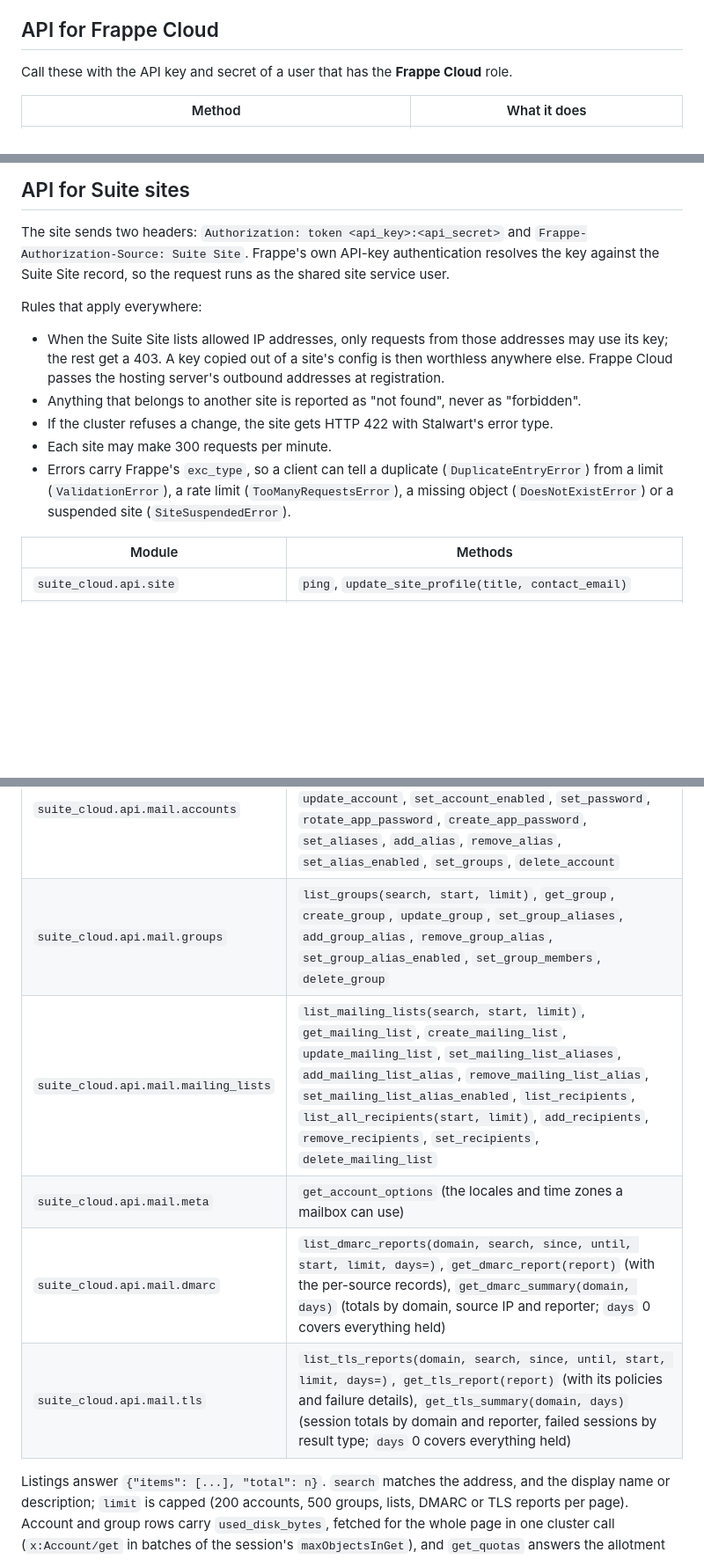
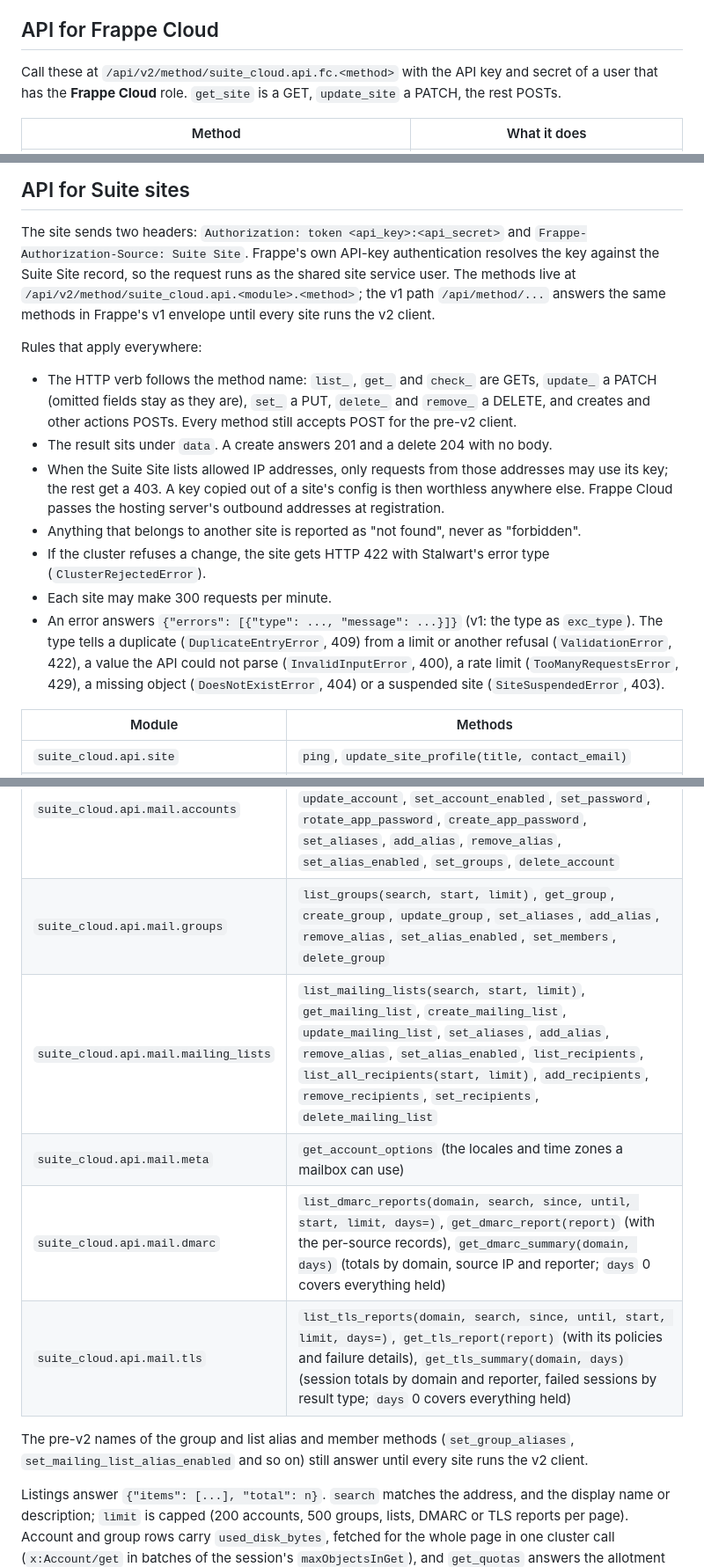
Before and after one commit to frappe/suite_cloud, a Markdown page: README.md, 3 parts joined by grey strips. Shown at 88% size. Rendered like a GitHub page; blank space fills up the shorter version.

Commit message:
docs(api): Describe the v2 contract
The README names the v2 path for both APIs, the verb each method name
implies, the data envelope, the 201 and 204 answers, and the errors
shape with the status code behind each exception type. The v1 path and
the pre-v2 names are noted as answering until every site runs the v2
client.

```diff
--- a/README.md
+++ b/README.md
@@ -135,7 +135,8 @@ message takes.
 
 ## API for Frappe Cloud
 
-Call these with the API key and secret of a user that has the **Frappe Cloud** role.
+Call these at `/api/v2/method/suite_cloud.api.fc.<method>` with the API key and secret of a user
+that has the **Frappe Cloud** role. `get_site` is a GET, `update_site` a PATCH, the rest POSTs.
 
 | Method | What it does |
 | --- | --- |
@@ -149,30 +150,42 @@ Call these with the API key and secret of a user that has the **Frappe Cloud** r
 
 The site sends two headers: `Authorization: token <api_key>:<api_secret>` and
 `Frappe-Authorization-Source: Suite Site`. Frappe's own API-key authentication resolves the key
-against the Suite Site record, so the request runs as the shared site service user.
+against the Suite Site record, so the request runs as the shared site service user. The methods
+live at `/api/v2/method/suite_cloud.api.<module>.<method>`; the v1 path `/api/method/...` answers
+the same methods in Frappe's v1 envelope until every site runs the v2 client.
 
 Rules that apply everywhere:
 
+- The HTTP verb follows the method name: `list_`, `get_` and `check_` are GETs, `update_` a PATCH
+  (omitted fields stay as they are), `set_` a PUT, `delete_` and `remove_` a DELETE, and creates
+  and other actions POSTs. Every method still accepts POST for the pre-v2 client.
+- The result sits under `data`. A create answers 201 and a delete 204 with no body.
 - When the Suite Site lists allowed IP addresses, only requests from those addresses may use its
   key; the rest get a 403. A key copied out of a site's config is then worthless anywhere else.
   Frappe Cloud passes the hosting server's outbound addresses at registration.
 - Anything that belongs to another site is reported as "not found", never as "forbidden".
-- If the cluster refuses a change, the site gets HTTP 422 with Stalwart's error type.
+- If the cluster refuses a change, the site gets HTTP 422 with Stalwart's error type
+  (`ClusterRejectedError`).
 - Each site may make 300 requests per minute.
-- Errors carry Frappe's `exc_type`, so a client can tell a duplicate (`DuplicateEntryError`)
-  from a limit (`ValidationError`), a rate limit (`TooManyRequestsError`), a missing object
-  (`DoesNotExistError`) or a suspended site (`SiteSuspendedError`).
+- An error answers `{"errors": [{"type": ..., "message": ...}]}` (v1: the type as `exc_type`).
+  The type tells a duplicate (`DuplicateEntryError`, 409) from a limit or another refusal
+  (`ValidationError`, 422), a value the API could not parse (`InvalidInputError`, 400), a rate
+  limit (`TooManyRequestsError`, 429), a missing object (`DoesNotExistError`, 404) or a suspended
+  site (`SiteSuspendedError`, 403).
 
 | Module | Methods |
 | --- | --- |
 | `suite_cloud.api.site` | `ping`, `update_site_profile(title, contact_email)` |
 | `suite_cloud.api.mail.domains` | `check_domain`, `list_domains`, `get_domain`, `create_domain`, `update_domain`, `delete_domain`, `get_dns_records`, `refresh_dns_records`, `verify_dns_records` |
 | `suite_cloud.api.mail.accounts` | `list_accounts(domain, search, start, limit)`, `get_account`, `get_quotas(emails)`, `create_account`, `update_account`, `set_account_enabled`, `set_password`, `rotate_app_password`, `create_app_password`, `set_aliases`, `add_alias`, `remove_alias`, `set_alias_enabled`, `set_groups`, `delete_account` |
-| `suite_cloud.api.mail.groups` | `list_groups(search, start, limit)`, `get_group`, `create_group`, `update_group`, `set_group_aliases`, `add_group_alias`, `remove_group_alias`, `set_group_alias_enabled`, `set_group_members`, `delete_group` |
-| `suite_cloud.api.mail.mailing_lists` | `list_mailing_lists(search, start, limit)`, `get_mailing_list`, `create_mailing_list`, `update_mailing_list`, `set_mailing_list_aliases`, `add_mailing_list_alias`, `remove_mailing_list_alias`, `set_mailing_list_alias_enabled`, `list_recipients`, `list_all_recipients(start, limit)`, `add_recipients`, `remove_recipients`, `set_recipients`, `delete_mailing_list` |
+| `suite_cloud.api.mail.groups` | `list_groups(search, start, limit)`, `get_group`, `create_group`, `update_group`, `set_aliases`, `add_alias`, `remove_alias`, `set_alias_enabled`, `set_members`, `delete_group` |
+| `suite_cloud.api.mail.mailing_lists` | `list_mailing_lists(search, start, limit)`, `get_mailing_list`, `create_mailing_list`, `update_mailing_list`, `set_aliases`, `add_alias`, `remove_alias`, `set_alias_enabled`, `list_recipients`, `list_all_recipients(start, limit)`, `add_recipients`, `remove_recipients`, `set_recipients`, `delete_mailing_list` |
 | `suite_cloud.api.mail.meta` | `get_account_options` (the locales and time zones a mailbox can use) |
 | `suite_cloud.api.mail.dmarc` | `list_dmarc_reports(domain, search, since, until, start, limit, days=)`, `get_dmarc_report(report)` (with the per-source records), `get_dmarc_summary(domain, days)` (totals by domain, source IP and reporter; `days` 0 covers everything held) |
 | `suite_cloud.api.mail.tls` | `list_tls_reports(domain, search, since, until, start, limit, days=)`, `get_tls_report(report)` (with its policies and failure details), `get_tls_summary(domain, days)` (session totals by domain and reporter, failed sessions by result type; `days` 0 covers everything held) |
+
+The pre-v2 names of the group and list alias and member methods (`set_group_aliases`,
+`set_mailing_list_alias_enabled` and so on) still answer until every site runs the v2 client.
 
 Listings answer `{"items": [...], "total": n}`. `search` matches the address, and the display
 name or description; `limit` is capped (200 accounts, 500 groups, lists, DMARC or TLS reports per page). Account and
```
